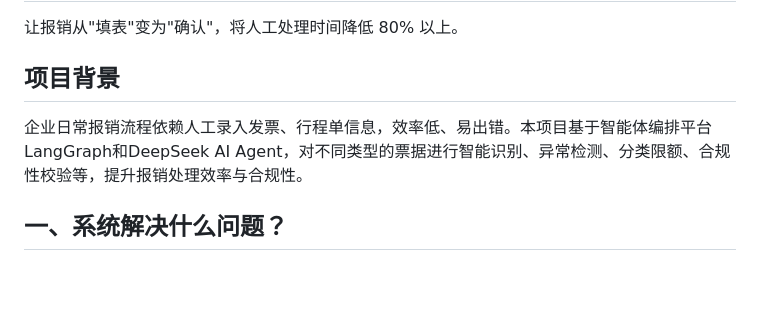
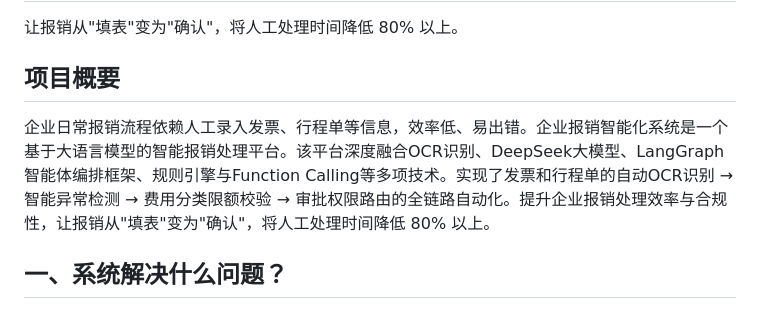
Before and after one commit to nickluo2026/OA-Reimbursement-AIAgent, a Markdown page: README.md, the part around the change. Drawn GitHub-style; blank space fills up the shorter version.

Commit message:
docs: 更新 README 项目概要说明

```diff
--- a/README.md
+++ b/README.md
@@ -1,8 +1,8 @@
 # 企业报销智能化系统
 让报销从"填表"变为"确认"，将人工处理时间降低 80% 以上。
 
-## 项目背景
-企业日常报销流程依赖人工录入发票、行程单信息，效率低、易出错。本项目基于智能体编排平台LangGraph和DeepSeek AI Agent，对不同类型的票据进行智能识别、异常检测、分类限额、合规性校验等，提升报销处理效率与合规性。
+## 项目概要
+企业日常报销流程依赖人工录入发票、行程单等信息，效率低、易出错。企业报销智能化系统是一个基于大语言模型的智能报销处理平台。该平台深度融合OCR识别、DeepSeek大模型、LangGraph智能体编排框架、规则引擎与Function Calling等多项技术。实现了发票和行程单的自动OCR识别 → 智能异常检测 → 费用分类限额校验 → 审批权限路由的全链路自动化。提升企业报销处理效率与合规性，让报销从"填表"变为"确认"，将人工处理时间降低 80% 以上。
 
 ## 一、系统解决什么问题？
 
```
